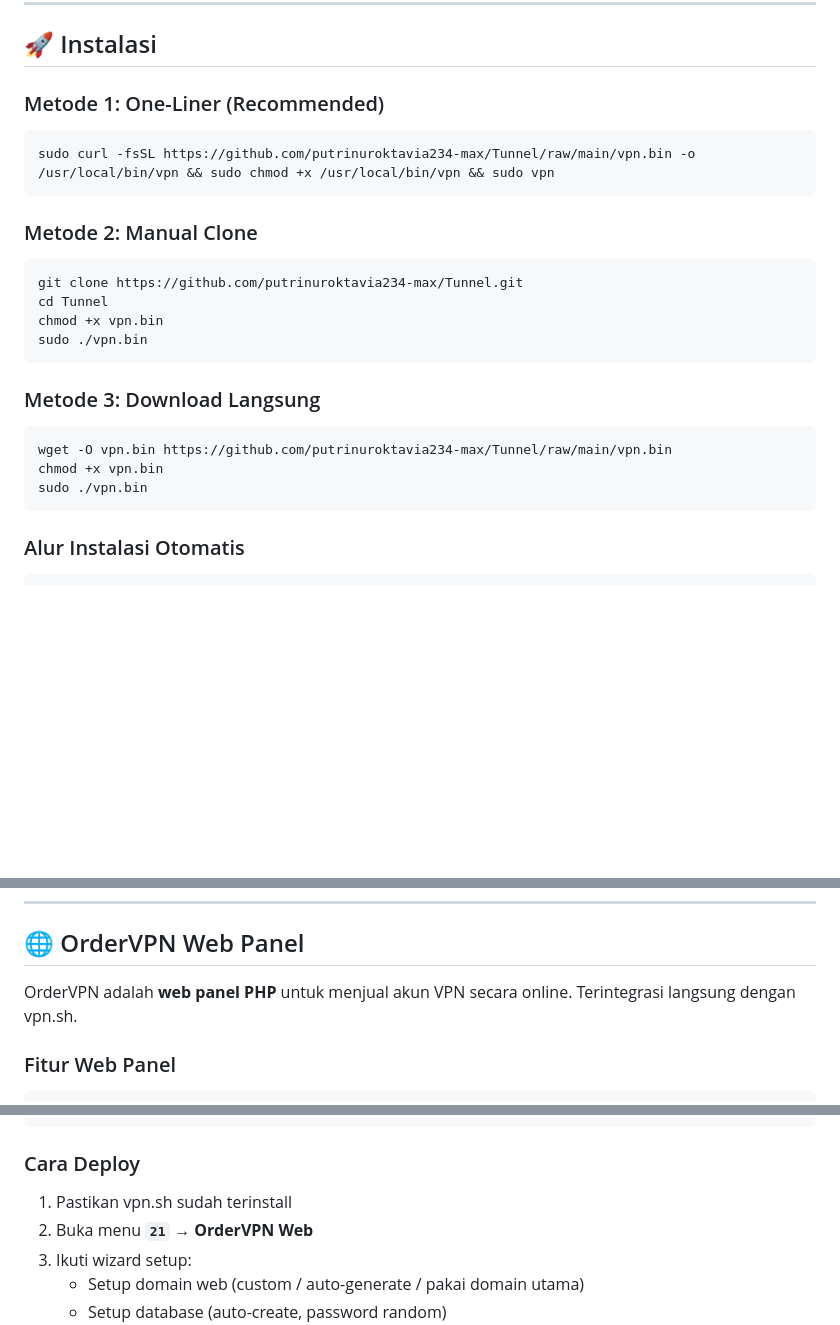
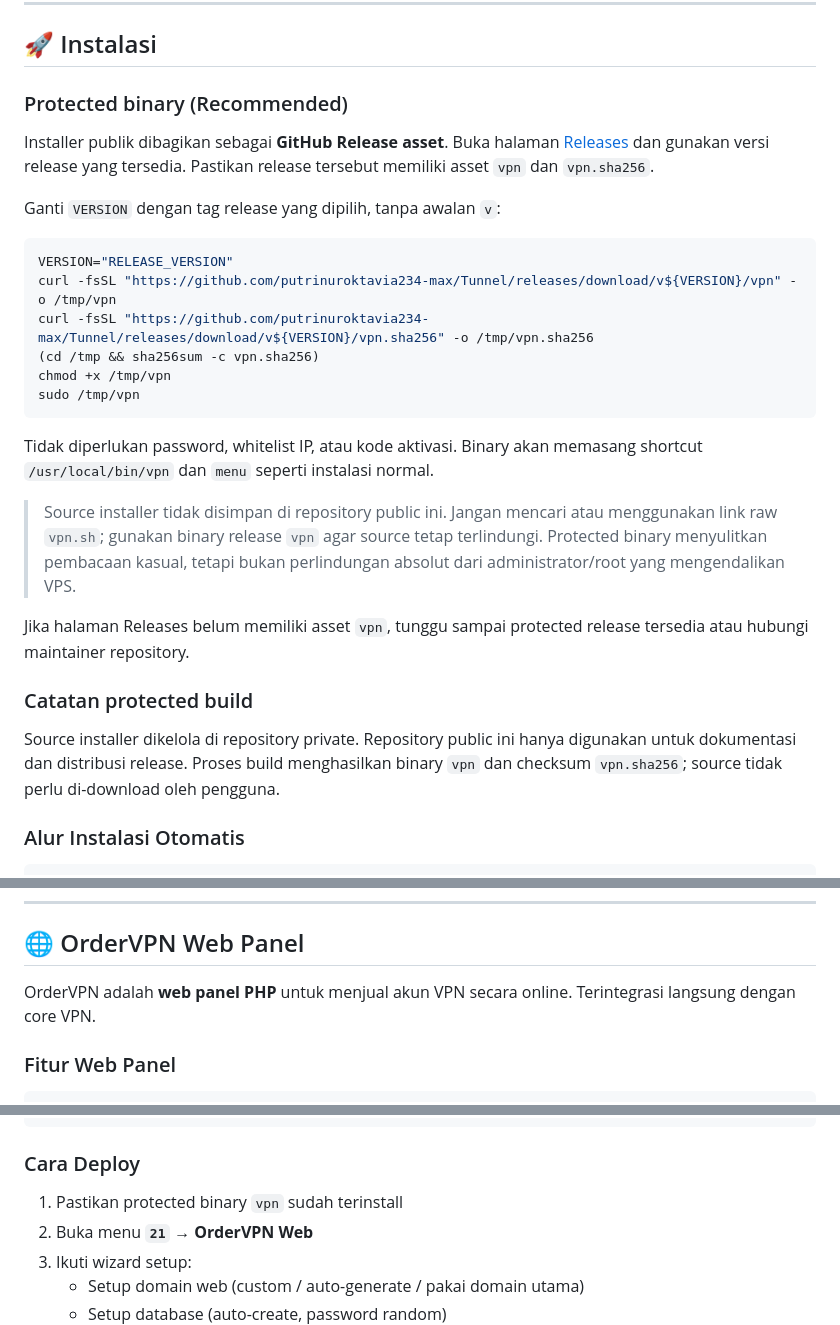
Before and after one commit to putrinuroktavia234-max/Tunnel, a Markdown page: README.md, 3 parts joined by grey strips. GitHub-like rendering; blank space fills up the shorter version.

````diff
--- a/README.md
+++ b/README.md
@@ -133,28 +133,41 @@ Script ini menggabungkan **3 komponen utama** dalam satu kesatuan:
 
 ## 🚀 Instalasi
 
-### Metode 1: One-Liner (Recommended)
+### Protected binary (Recommended)
+
+Installer publik dibagikan sebagai **GitHub Release asset**. Buka halaman
+[Releases](https://github.com/putrinuroktavia234-max/Tunnel/releases) dan gunakan versi
+release yang tersedia. Pastikan release tersebut memiliki asset `vpn` dan `vpn.sha256`.
+
+Ganti `VERSION` dengan tag release yang dipilih, tanpa awalan `v`:
 
 ```bash
-sudo curl -fsSL https://github.com/putrinuroktavia234-max/Tunnel/raw/main/vpn.bin -o /usr/local/bin/vpn && sudo chmod +x /usr/local/bin/vpn && sudo vpn
+VERSION="RELEASE_VERSION"
+curl -fsSL "https://github.com/putrinuroktavia234-max/Tunnel/releases/download/v${VERSION}/vpn" -o /tmp/vpn
+curl -fsSL "https://github.com/putrinuroktavia234-max/Tunnel/releases/download/v${VERSION}/vpn.sha256" -o /tmp/vpn.sha256
+(cd /tmp && sha256sum -c vpn.sha256)
+chmod +x /tmp/vpn
+sudo /tmp/vpn
 ```
 
-### Metode 2: Manual Clone
+Tidak diperlukan password, whitelist IP, atau kode aktivasi. Binary akan memasang
+shortcut `/usr/local/bin/vpn` dan `menu` seperti instalasi normal.
 
-```bash
-git clone https://github.com/putrinuroktavia234-max/Tunnel.git
-cd Tunnel
-chmod +x vpn.bin
-sudo ./vpn.bin
-```
+> Source installer tidak disimpan di repository public ini. Jangan mencari atau
+> menggunakan link raw `vpn.sh`; gunakan binary release `vpn` agar source tetap terlindungi.
+> Protected binary menyulitkan pembacaan kasual, tetapi bukan perlindungan absolut dari
+> administrator/root yang mengendalikan VPS.
 
-### Metode 3: Download Langsung
+Jika halaman Releases belum memiliki asset `vpn`, tunggu sampai protected release
+tersedia atau hubungi maintainer repository.
 
-```bash
-wget -O vpn.bin https://github.com/putrinuroktavia234-max/Tunnel/raw/main/vpn.bin
-chmod +x vpn.bin
-sudo ./vpn.bin
-```
+<a id="protected-build"></a>
+
+### Catatan protected build
+
+Source installer dikelola di repository private. Repository public ini hanya digunakan
+untuk dokumentasi dan distribusi release. Proses build menghasilkan binary `vpn` dan
+checksum `vpn.sha256`; source tidak perlu di-download oleh pengguna.
 
 ### Alur Instalasi Otomatis
 
@@ -232,7 +247,7 @@ Script memiliki **24 menu utama** yang dibagi dalam beberapa kategori:
 
 ## 🌐 OrderVPN Web Panel
 
-OrderVPN adalah **web panel PHP** untuk menjual akun VPN secara online. Terintegrasi langsung dengan vpn.sh.
+OrderVPN adalah **web panel PHP** untuk menjual akun VPN secara online. Terintegrasi langsung dengan core VPN.
 
 ### Fitur Web Panel
 
@@ -263,7 +278,7 @@ OrderVPN adalah **web panel PHP** untuk menjual akun VPN secara online. Terinteg
 
 ### Cara Deploy
 
-1. Pastikan vpn.sh sudah terinstall
+1. Pastikan protected binary `vpn` sudah terinstall
 2. Buka menu **`21`** → **OrderVPN Web**
 3. Ikuti wizard setup:
    - Setup domain web (custom / auto-generate / pakai domain utama)
````
Also changed, not shown: other parts of README.md (+22 -35 lines).
